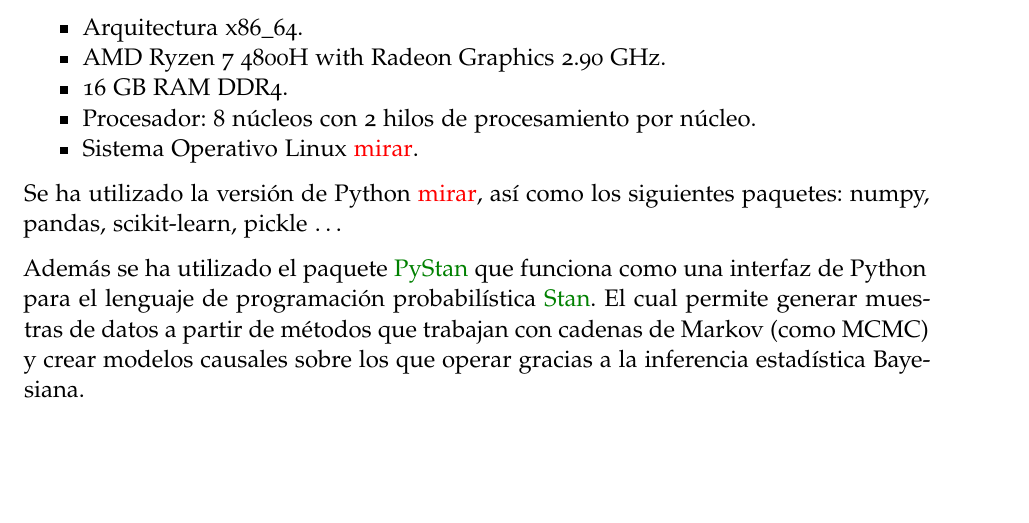
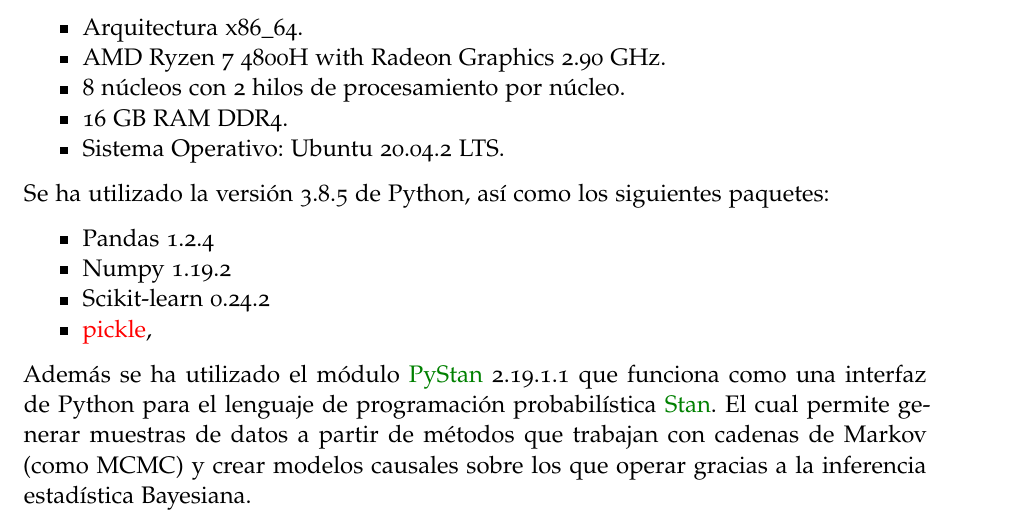
Before and after one commit to danibolanos/TFG-Ensuring_Fairness_in_ML, a LaTeX thesis (memoria/memoria.tex): part of page 116 of 135, cut so that both start at the same text, the shorter picture padded with empty space. Compiled offline with pdfLaTeX; a missing font is replaced by an installed copy or a similar font.

Commit message:
Actualizada memoria con cambios menores

```diff
--- a/memoria/memoria.tex
+++ b/memoria/memoria.tex
@@ -2975,14 +2975,21 @@
 \begin{itemize}
     \item Arquitectura x86\_64.
     \item AMD Ryzen 7 4800H with Radeon Graphics 2.90 GHz.
+    \item 8 núcleos con 2 hilos de procesamiento por núcleo.
     \item 16 GB RAM DDR4.
-    \item Procesador: 8 núcleos con 2 hilos de procesamiento por núcleo.
-    \item Sistema Operativo Linux \textcolor{red}{mirar}.
-\end{itemize}
-
-Se ha utilizado la versión de Python \textcolor{red}{mirar}, así como los siguientes paquetes: numpy, pandas, scikit-learn, pickle $\dots$
-
-Además se ha utilizado el paquete \cite{pystan} que funciona como una interfaz de Python para el lenguaje de programación probabilística \cite{stan}. El cual permite generar muestras de datos a partir de métodos que trabajan con cadenas de Markov (como MCMC) y crear modelos causales sobre los que operar gracias a la inferencia estadística Bayesiana.
+    \item Sistema Operativo: Ubuntu 20.04.2 LTS.
+\end{itemize}
+
+Se ha utilizado la versión 3.8.5 de Python, así como los siguientes paquetes:
+
+\begin{itemize}
+    \item Pandas 1.2.4
+    \item Numpy 1.19.2
+    \item Scikit-learn 0.24.2
+    \item \textcolor{red}{pickle}, %path 15.0.0.
+\end{itemize}
+
+Además se ha utilizado el módulo \cite{pystan} 2.19.1.1 que funciona como una interfaz de Python para el lenguaje de programación probabilística \cite{stan}. El cual permite generar muestras de datos a partir de métodos que trabajan con cadenas de Markov (como MCMC) y crear modelos causales sobre los que operar gracias a la inferencia estadística Bayesiana.
 
 
 \ctparttext{\color{black}\begin{center}
```
Also changed, not shown: memoria/TFG__Herramientas_para_Garantizar_Justicia_en_Aprendizaje_Automatico.pdf.
